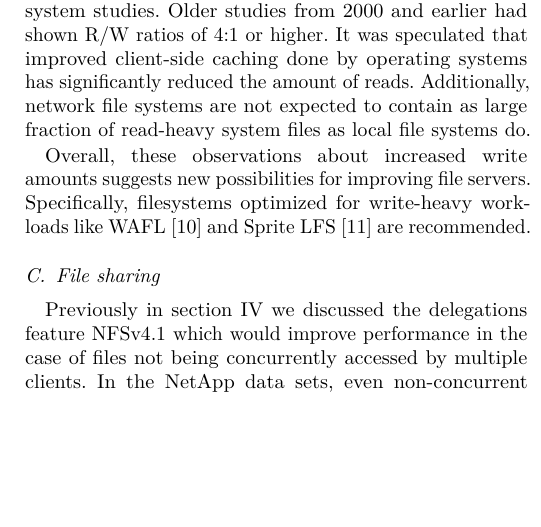
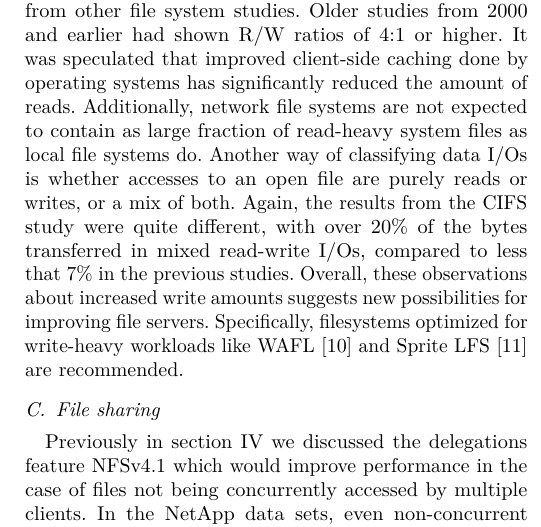
Before and after one commit to dezgeg/measurement-semma, a LaTeX paper (semma.tex, which reads content.tex): part of one column of page 4 of 5, cut so that both start at the same text, the shorter picture padded with empty space. Compiled offline with pdfLaTeX; a missing font is replaced by an installed copy or a similar font; a LaTeX package or settings file that is missing is left out.

Commit message:
NetApp I/Os

```diff
--- a/content.tex
+++ b/content.tex
@@ -257,7 +257,10 @@ Older studies from 2000 and earlier had shown R/W ratios of 4:1 or higher.
 It was speculated that improved client-side caching done by operating systems
 has significantly reduced the amount of reads.
 Additionally, network file systems are not expected to contain as large fraction of read-heavy system files as local file systems do.
-
+Another way of classifying data I/Os is whether accesses to an open file are purely reads or writes, or a mix of both.
+Again, the results from the CIFS study were quite different,
+with over 20\% of the bytes transferred in mixed read-write I/Os,
+compared to less that 7\% in the previous studies.
 Overall, these observations about increased write amounts suggests new possibilities for improving file servers.
 Specifically, filesystems optimized for write-heavy workloads like WAFL~\cite{WAFL} and Sprite LFS~\cite{SpriteLfs} are recommended.
 
```
